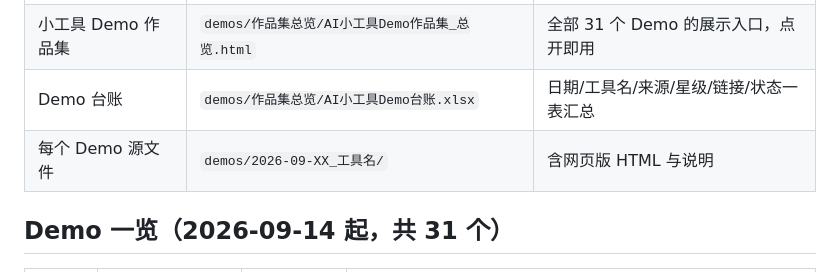
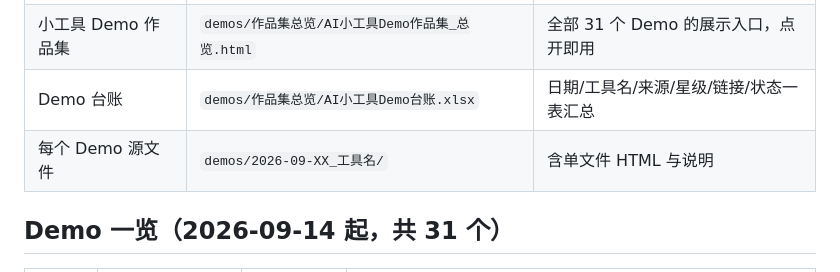
Before and after one commit to zhonghugo/Hugo-AI-Tools-Demos, a Markdown page: README.md, the part around the change. Drawn GitHub-style.

Commit message:
neat-freak 同步：CLAUDE/HANDOFF 台账31行/命名规则/GitHub冲突协议，README 措辞

```diff
--- a/README.md
+++ b/README.md
@@ -11,7 +11,7 @@
 | 每日资讯快照 | `daily_news_0913.json` ~ `daily_news_1015.json` | 8:30 自动采集（缺 9/22） |
 | 小工具 Demo 作品集 | `demos/作品集总览/AI小工具Demo作品集_总览.html` | 全部 31 个 Demo 的展示入口，点开即用 |
 | Demo 台账 | `demos/作品集总览/AI小工具Demo台账.xlsx` | 日期/工具名/来源/星级/链接/状态一表汇总 |
-| 每个 Demo 源文件 | `demos/2026-09-XX_工具名/` | 含网页版 HTML 与说明 |
+| 每个 Demo 源文件 | `demos/2026-09-XX_工具名/` | 含单文件 HTML 与说明 |
 
 ## Demo 一览（2026-09-14 起，共 31 个）
 
```
Also changed, not shown: CLAUDE.md (+5 -5 lines), HANDOFF.md (+10 -10 lines).
